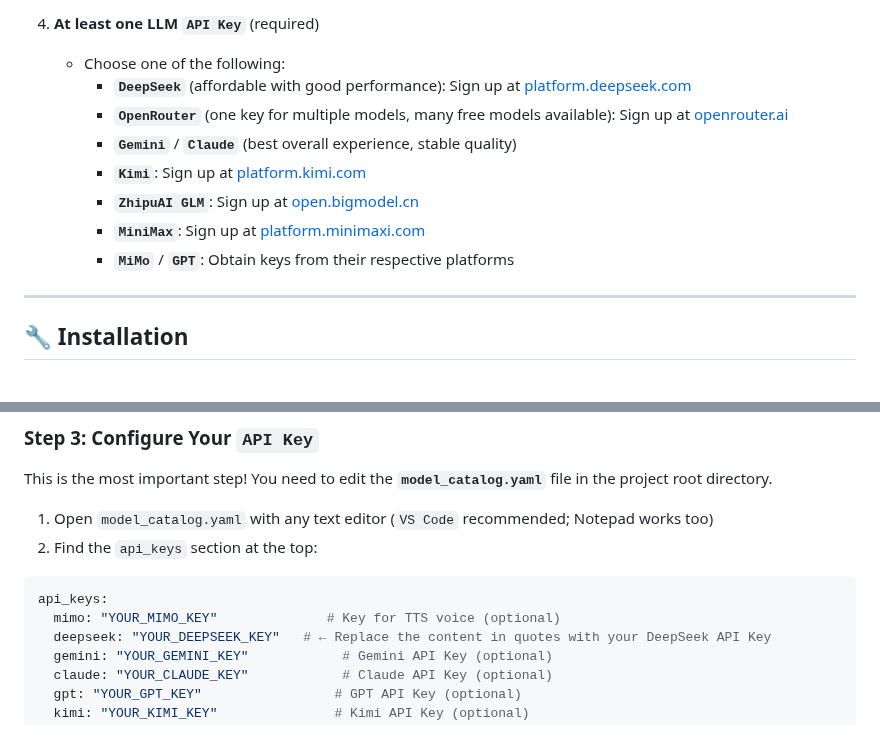
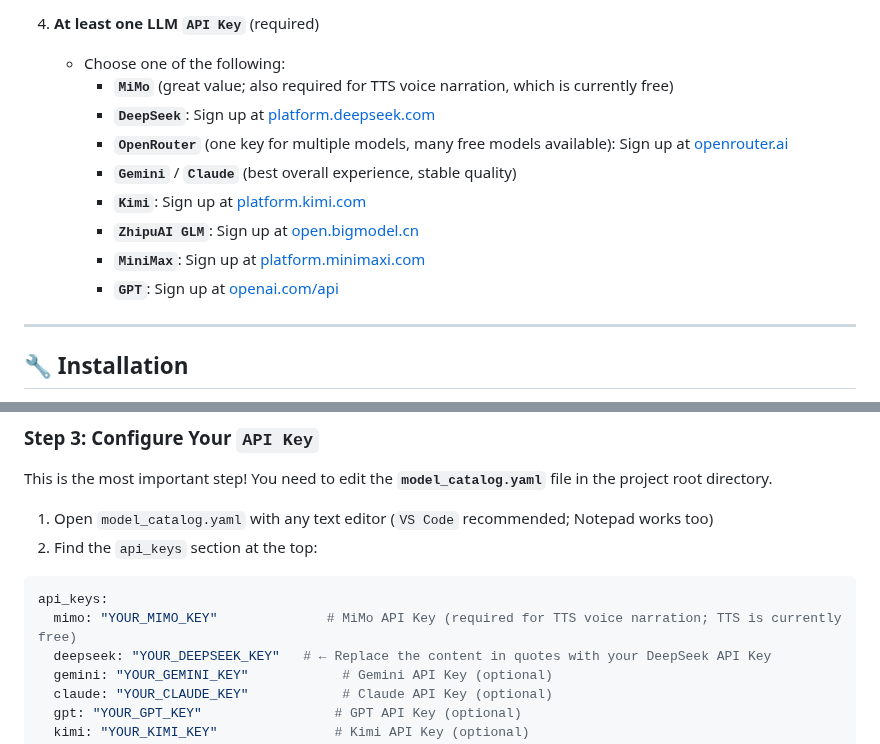
Before and after one commit to BloodArena/BloodArena, a Markdown page: README_EN.md, 2 parts joined by grey strips. Drawn GitHub-style.

````diff
--- a/README_EN.md
+++ b/README_EN.md
@@ -66,13 +66,14 @@ The following are required for local deployment or running the Benchmark evaluat
 
 4. **At least one LLM `API Key`** (required)
    - Choose one of the following:
-     - **`DeepSeek`** (affordable with good performance): Sign up at [platform.deepseek.com](https://platform.deepseek.com)
+     - **`MiMo`** (great value; also required for TTS voice narration, which is currently free)
+     - **`DeepSeek`**: Sign up at [platform.deepseek.com](https://platform.deepseek.com)
      - **`OpenRouter`** (one key for multiple models, many free models available): Sign up at [openrouter.ai](https://openrouter.ai)
      - **`Gemini`** / **`Claude`** (best overall experience, stable quality)
      - **`Kimi`**: Sign up at [platform.kimi.com](https://platform.kimi.com)
      - **`ZhipuAI GLM`**: Sign up at [open.bigmodel.cn](https://open.bigmodel.cn)
      - **`MiniMax`**: Sign up at [platform.minimaxi.com](https://platform.minimaxi.com)
-     - **`MiMo`** / **`GPT`**: Obtain keys from their respective platforms
+     - **`GPT`**: Sign up at [openai.com/api](https://openai.com/api)
 
 ---
 
@@ -109,7 +110,7 @@ This is the most important step! You need to edit the **`model_catalog.yaml`** f
 
 ```yaml
 api_keys:
-  mimo: "YOUR_MIMO_KEY"              # Key for TTS voice (optional)
+  mimo: "YOUR_MIMO_KEY"              # MiMo API Key (required for TTS voice narration; TTS is currently free)
   deepseek: "YOUR_DEEPSEEK_KEY"   # ← Replace the content in quotes with your DeepSeek API Key
   gemini: "YOUR_GEMINI_KEY"            # Gemini API Key (optional)
   claude: "YOUR_CLAUDE_KEY"            # Claude API Key (optional)
````
Also changed, not shown: README.md (+4 -3 lines).
